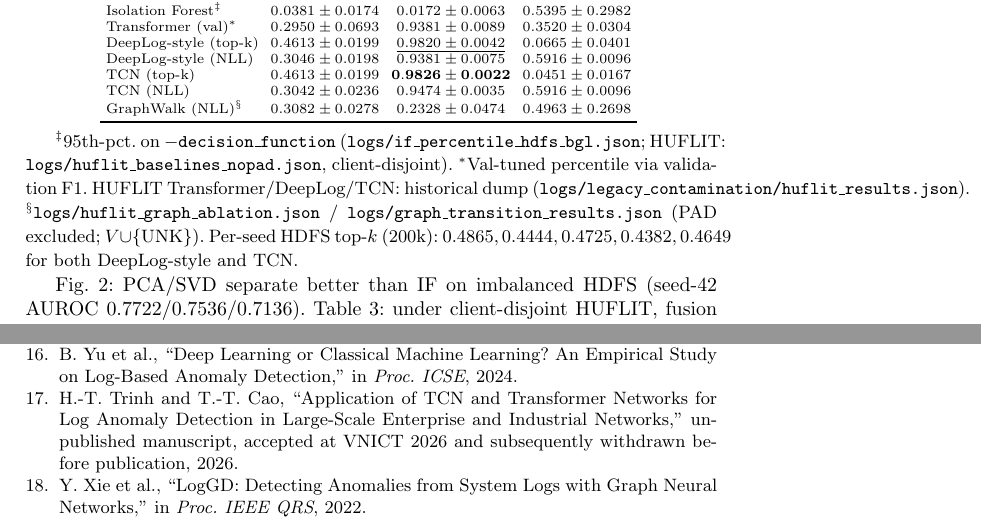
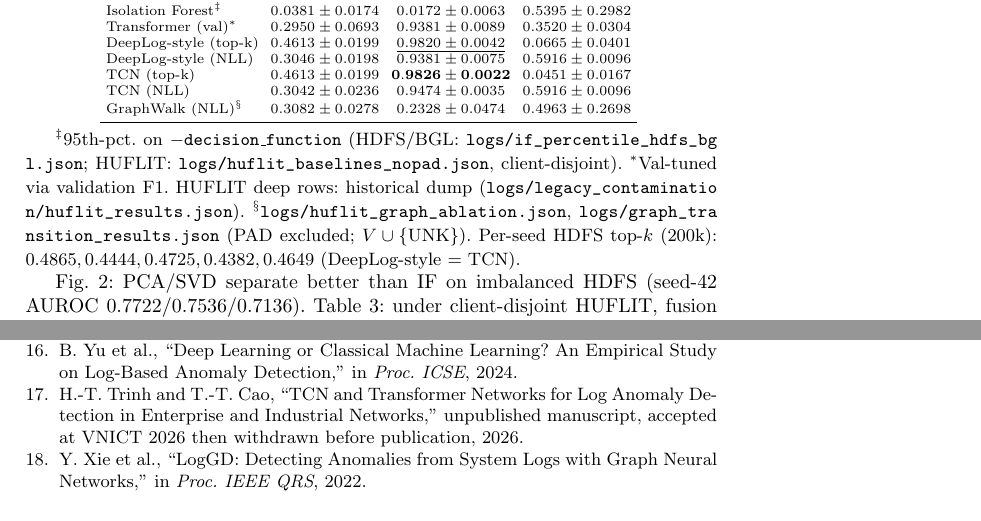
Before and after one commit to thtcsec/log-anomaly-tcn-transformer, a LaTeX paper (csonet2026.tex): two parts of pages 5 and 8 of 8, joined at a grey line, cut so that both start at the same text. Compiled offline with pdfLaTeX.

Commit message:
Fix overfull URL/path lines that spilled into the page margin.
Co-authored-by: Cursor <cursoragent@cursor.com>

```diff
--- a/csonet2026.tex
+++ b/csonet2026.tex
@@ -7,7 +7,7 @@
 \usepackage{xcolor}
 \usepackage{booktabs}
 \usepackage{array}
-\usepackage{url}
+\usepackage{xurl}
 \usepackage{tikz}
 \usetikzlibrary{arrows.meta,positioning,shapes.geometric}
 
@@ -172,7 +172,7 @@ GraphWalk (NLL)$^{\S}$ & $0.3082\pm0.0278$ & $0.2328\pm0.0474$ & $0.4963\pm0.269
 \end{tabular}
 \label{tab_cross_dataset}
 \end{table}
-{\footnotesize $^\ddagger$95th-pct.\ on $-\texttt{decision\_function}$ (\texttt{logs/if\_percentile\_hdfs\_bgl.json}; HUFLIT: \texttt{logs/huflit\_baselines\_nopad.json}, client-disjoint). $^\ast$Val-tuned percentile via validation F1. HUFLIT Transformer/DeepLog/TCN: historical dump (\texttt{logs/legacy\_contamination/huflit\_results.json}). $^{\S}$\texttt{logs/huflit\_graph\_ablation.json} / \texttt{logs/graph\_transition\_results.json} (PAD excluded; $V\cup\{\mathrm{UNK}\}$). Per-seed HDFS top-$k$ (200k): $0.4865,0.4444,0.4725,0.4382,0.4649$ for both DeepLog-style and TCN.}
+{\footnotesize $^\ddagger$95th-pct.\ on $-\texttt{decision\_function}$ (HDFS/BGL: \path{logs/if_percentile_hdfs_bgl.json}; HUFLIT: \path{logs/huflit_baselines_nopad.json}, client-disjoint). $^\ast$Val-tuned via validation F1. HUFLIT deep rows: historical dump (\path{logs/legacy_contamination/huflit_results.json}). $^{\S}$\path{logs/huflit_graph_ablation.json}, \path{logs/graph_transition_results.json} (PAD excluded; $V\cup\{\mathrm{UNK}\}$). Per-seed HDFS top-$k$ (200k): $0.4865,0.4444,0.4725,0.4382,0.4649$ (DeepLog-style $=$ TCN).}
 
 \begin{figure}[htbp]
 \centering
@@ -272,7 +272,7 @@ We evaluated a Drain3 pipeline with GraphWalk alongside classical and deep score
 \bibitem{b20} W. Guan et al., ``LogLLM: Log-Based Anomaly Detection Using Large Language Models,'' \textit{arXiv:2411.08561}, 2024.
 \bibitem{b22} C. Almodovar et al., ``LogFiT: Log Anomaly Detection Using Fine-Tuned Language Models,'' \textit{IEEE Trans. Netw. Service Manag.}, 2024.
 \bibitem{b24} B. Yu et al., ``Deep Learning or Classical Machine Learning? An Empirical Study on Log-Based Anomaly Detection,'' in \textit{Proc. ICSE}, 2024.
-\bibitem{b26} H.-T. Trinh and T.-T. Cao, ``Application of TCN and Transformer Networks for Log Anomaly Detection in Large-Scale Enterprise and Industrial Networks,'' unpublished manuscript, accepted at VNICT~2026 and subsequently withdrawn before publication, 2026.
+\bibitem{b26} H.-T. Trinh and T.-T. Cao, ``TCN and Transformer Networks for Log Anomaly Detection in Enterprise and Industrial Networks,'' unpublished manuscript, accepted at VNICT~2026 then withdrawn before publication, 2026.
 \bibitem{b27} Y. Xie et al., ``LogGD: Detecting Anomalies from System Logs with Graph Neural Networks,'' in \textit{Proc. IEEE QRS}, 2022.
 \bibitem{b28} Z. Li et al., ``Graph Neural Networks based Log Anomaly Detection and Explanation,'' \textit{Data Min. Knowl. Disc.}, 2026.
 \end{thebibliography}
```
Also changed, not shown: csonet2026.tex (4 more changed lines).
